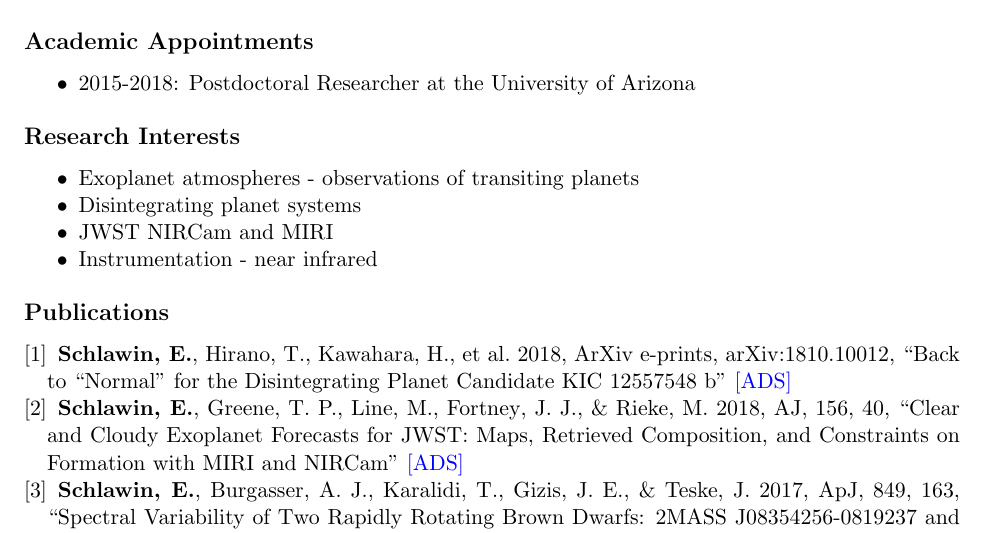
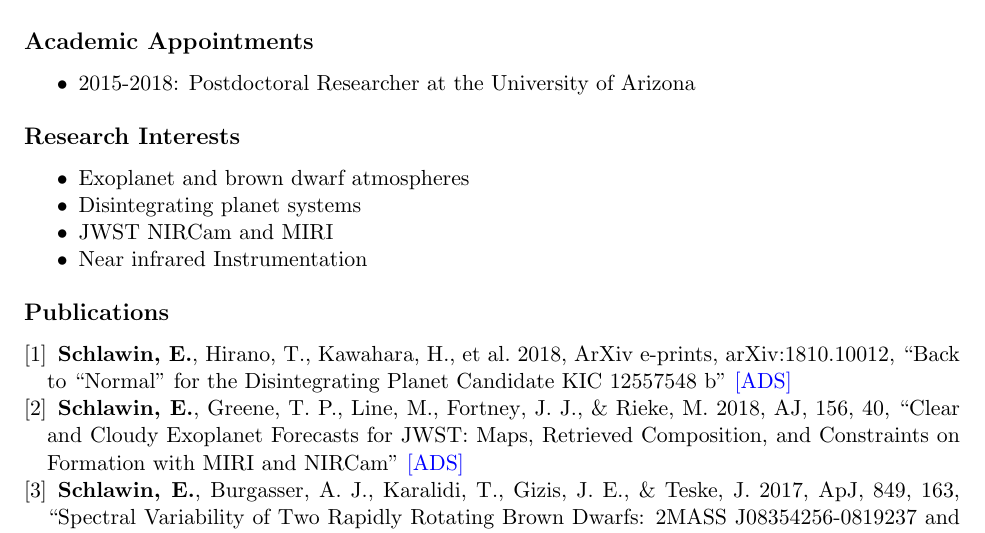
Before and after one commit to eas342/astronomy_cv, a LaTeX CV (schlawin_cv.tex): part of page 1 of 4, cut so that both start at the same text. Compiled offline with pdfLaTeX.

Commit message:
reorganized research interests.

```diff
--- a/schlawin_cv.tex
+++ b/schlawin_cv.tex
@@ -89,10 +89,10 @@ eas342@email.arizona.edu\\
 
 \subsection*{Research Interests}
 \begin{itemize}[noitemsep]
-	\item Exoplanet atmospheres - observations of transiting planets
+	\item Exoplanet and brown dwarf atmospheres
 	\item Disintegrating planet systems
 	\item JWST NIRCam and MIRI
-	\item Instrumentation - near infrared
+	\item Near infrared Instrumentation
 \end{itemize}
 \vspace{-0.2in}
 
```
